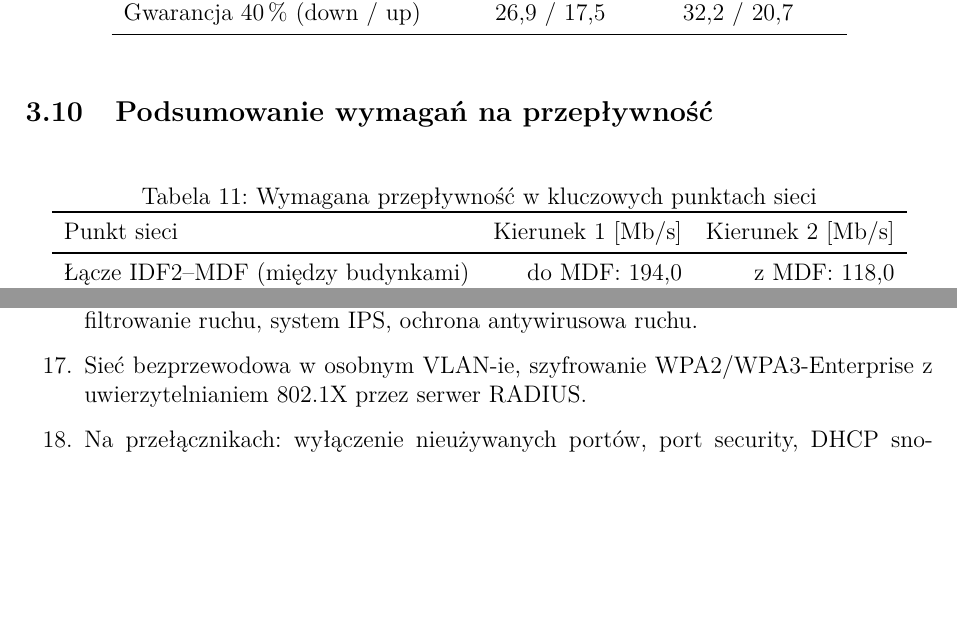
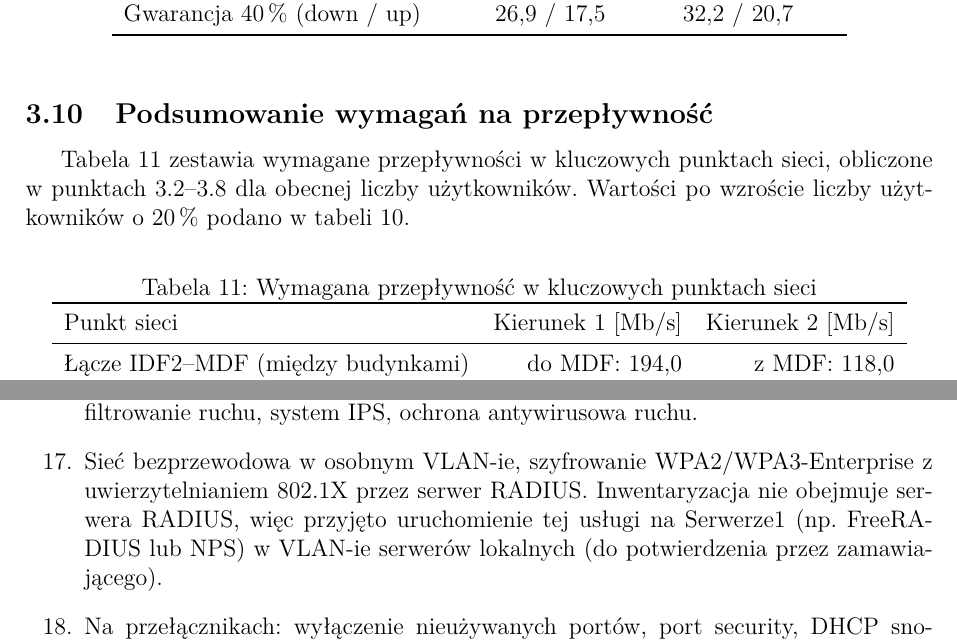
Before and after one commit to fidok15/TechnologieSieciowe, a LaTeX document (Etap2.tex): two parts of pages 12 and 15 of 15 before the commit and two parts of pages 12 and 15 of 16 after it, joined at a grey line, cut so that both start at the same text, the shorter picture padded with empty space. Compiled offline with pdfLaTeX.

Commit message:
fix: obliczania

```diff
--- a/Etap2.tex
+++ b/Etap2.tex
@@ -12,6 +12,7 @@
 \usepackage[a4paper,margin=2.5cm]{geometry}
 \usepackage{graphicx}
 \usepackage{booktabs}
+\usepackage{float}
 \usepackage{amsmath}
 \setlength{\emergencystretch}{2em}
 \usepackage{enumitem}
@@ -681,7 +682,12 @@ Gwarancja 40\,\% (down / up)     & 26{,}9 / 17{,}5   & 32{,}2 / 20{,}7 \\
 
 \subsection{Podsumowanie wymagań na przepływność}
 
-\begin{table}[htbp]
+Tabela~\ref{tab:podsumowanie} zestawia wymagane przepływności w kluczowych
+punktach sieci, obliczone w punktach 3.2--3.8 dla obecnej liczby
+użytkowników. Wartości po wzroście liczby użytkowników o 20\,\% podano
+w tabeli~\ref{tab:wzrost}.
+
+\begin{table}[H]
 \centering
 \caption{Wymagana przepływność w kluczowych punktach sieci}
 \label{tab:podsumowanie}
@@ -832,7 +844,10 @@ Na podstawie inwentaryzacji i analizy potrzeb przyjęto następujące założeni
   \item Zapora sieciowa nowej generacji (NGFW) na styku z Internetem: NAT,
   strefa DMZ, filtrowanie ruchu, system IPS, ochrona antywirusowa ruchu.
   \item Sieć bezprzewodowa w osobnym VLAN-ie, szyfrowanie WPA2/WPA3-Enterprise
-  z uwierzytelnianiem 802.1X przez serwer RADIUS.
+  z uwierzytelnianiem 802.1X przez serwer RADIUS. Inwentaryzacja nie
+  obejmuje serwera RADIUS, więc przyjęto uruchomienie tej usługi na Serwerze1
+  (np.\ FreeRADIUS lub NPS) w VLAN-ie serwerów lokalnych (do potwierdzenia
+  przez zamawiającego).
   \item Na przełącznikach: wyłączenie nieużywanych portów, port security,
   DHCP snooping, ochrona przed pętlami (RSTP, BPDU Guard).
   \item Oprogramowanie antywirusowe na stanowiskach i serwerach, regularne
```
Also changed, not shown: Etap2.pdf, Etap2_Korwin_Halas.pdf, Etap2.tex (14 more changed lines).
